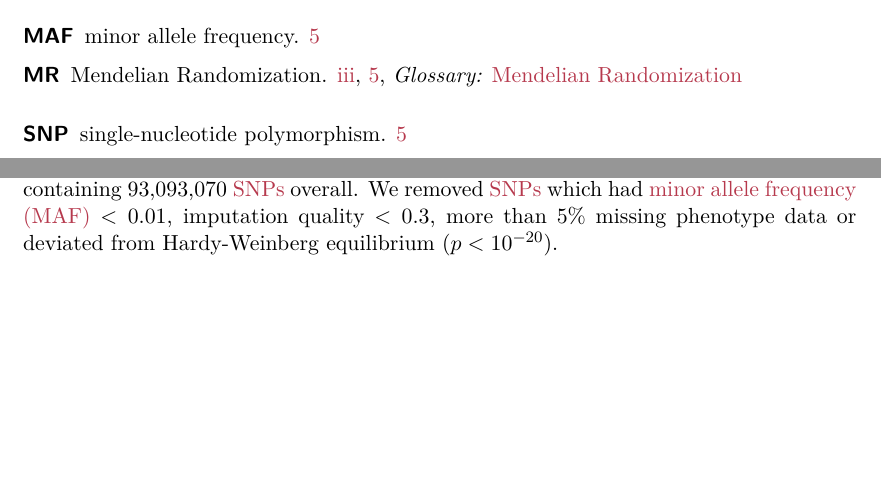
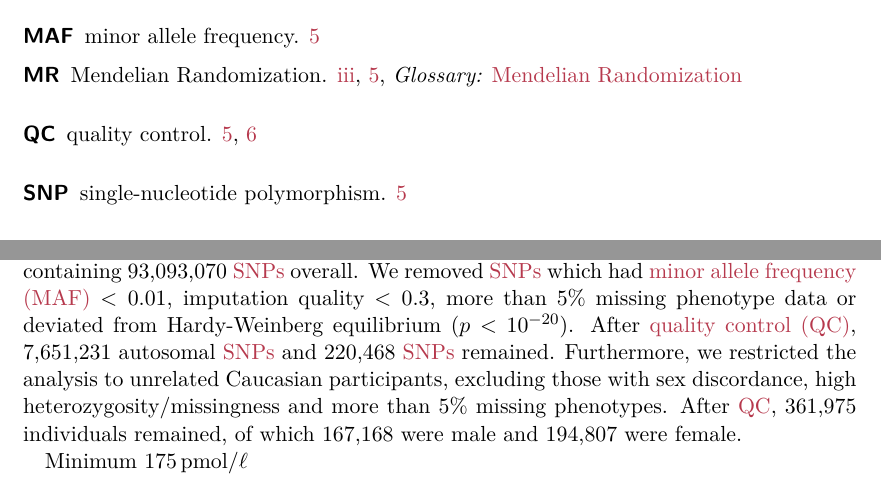
Before and after one commit to Schmytzi/halftime-report, a LaTeX thesis (main.tex): two parts of pages 3 and 17 of 33, joined at a grey line, cut so that both start at the same text, the shorter picture padded with empty space. Compiled offline with XeLaTeX.

Commit message:
Added fancy units

```diff
--- a/main.tex
+++ b/main.tex
@@ -12,6 +12,7 @@
 \usepackage{enumitem}
 \usepackage{xparse}
 \usepackage{cleveref}
+\usepackage{siunitx}
 
 % CUSTOM COMMANDS
 \DeclareDocumentCommand{\newdualentry}{ O{} O{} m m m m } {
@@ -33,6 +34,10 @@
 }
 \defaultfontfeatures{Ligatures={Required, Common, TeX}}
 \addbibresource{Half-Time Thesis.bib}
+\DeclareSIUnit{\litre}{\ell}
+\sisetup{
+    per-mode = symbol
+}
 
 % METADATA
 \title{The Effect of Common and Rare Genetic Variants on the Pathogenesis of Common Complex Diseases}
@@ -168,6 +173,10 @@ Participants left blood samples that were used for diverse measurements, includi
 
 We used \gls{snp} data imputed using UK10K and 1000 genomes phase 3 reference panels, containing 93,093,070 \glspl{snp} overall.
 We removed \glspl{snp} which had \gls{maf} $ < 0.01$, imputation quality $ < 0.3 $, more than 5\% missing phenotype data or deviated from Hardy-Weinberg equilibrium ($p < 10^{-20}$).
+After \gls{qc}, 7,651,231 autosomal \glspl{snp} and 220,468 \glspl{snp} remained. Furthermore, we restricted the analysis to unrelated Caucasian participants, excluding those with sex discordance, high heterozygosity/missingness and more than 5\% missing phenotypes. After \gls{qc}, 361,975 individuals remained, of which 167,168 were male and 194,807 were female.
+
+% \qty{175}{\pmol\per\litre}
+Minimum \qty{175}{\pmol\per\litre}
 \chapter{Project II}
 
 \chapter{Project III}
```
